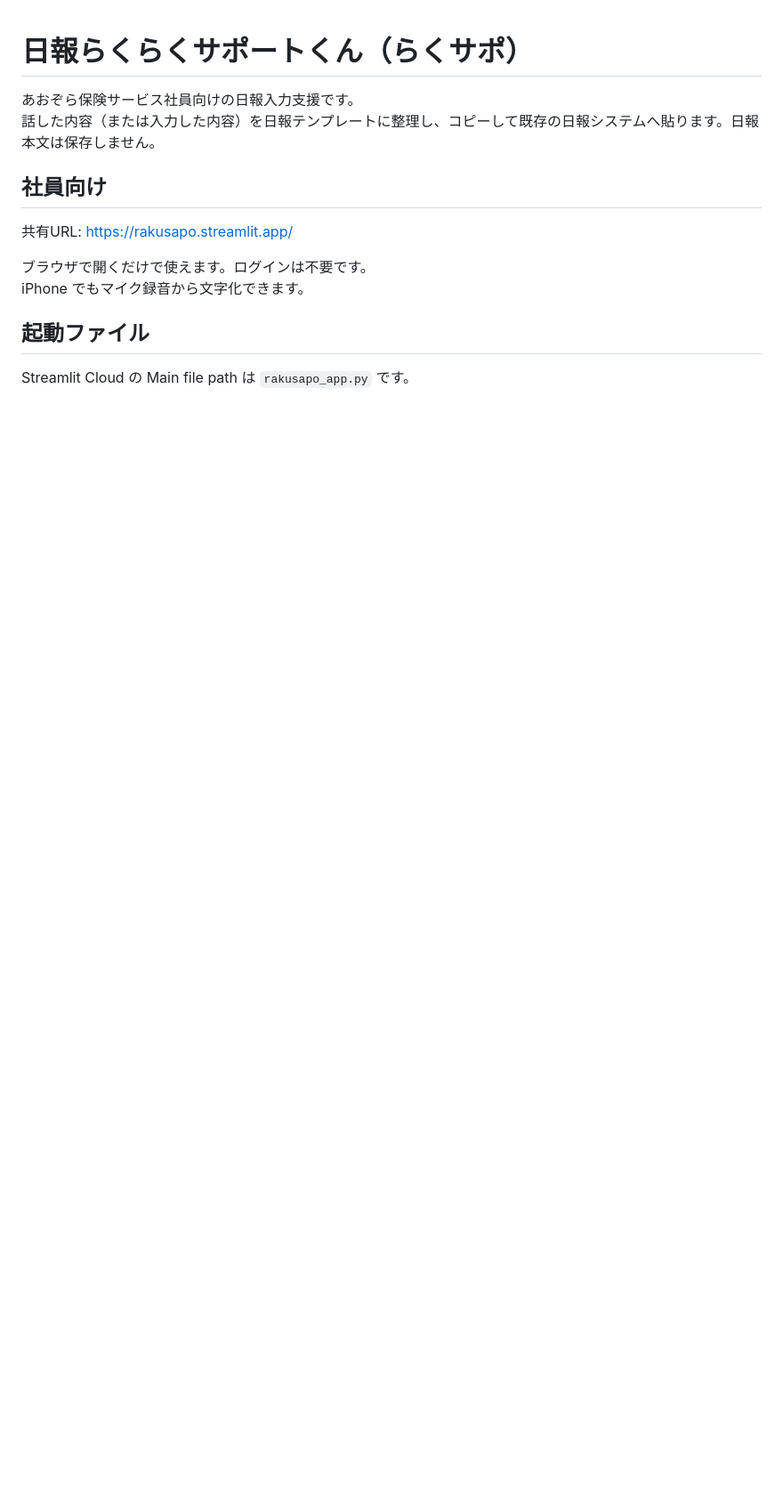
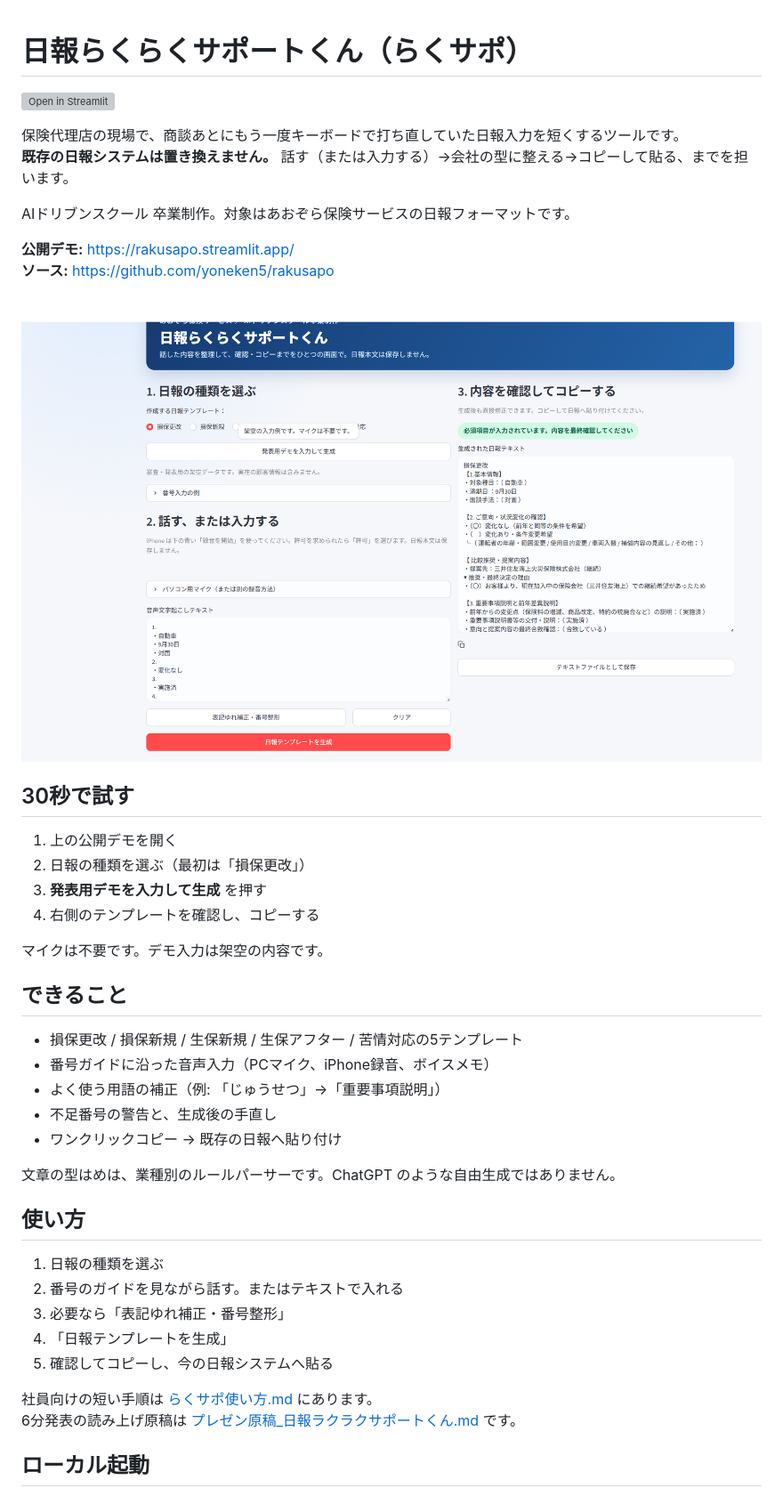
Before and after one commit to yoneken5/rakusapo, a Markdown page: README.md, the part around the change printed below. Shown: that part at 89% size. Rendered like a GitHub page; pictures changed too: docs/screenshot.png (added); blank space fills up the shorter version; grey boxes are pictures that could not be loaded.

Commit message:
卒業制作として公開できるよう、READMEとデモ入力を整える。

```diff
--- a/README.md
+++ b/README.md
@@ -1,15 +1,46 @@
 # 日報らくらくサポートくん（らくサポ）
 
-あおぞら保険サービス社員向けの日報入力支援です。
-話した内容（または入力した内容）を日報テンプレートに整理し、コピーして既存の日報システムへ貼ります。日報本文は保存しません。
+[![Open in Streamlit](https://static.streamlit.io/badges/streamlit_badge_black_white.svg)](https://rakusapo.streamlit.app/)
 
-## 社員向け
+保険代理店の現場で、商談あとにもう一度キーボードで打ち直していた日報入力を短くするツールです。
+**既存の日報システムは置き換えません。** 話す（または入力する）→会社の型に整える→コピーして貼る、までを担います。
 
-共有URL: https://rakusapo.streamlit.app/
+AIドリブンスクール 卒業制作。対象はあおぞら保険サービスの日報フォーマットです。
 
-ブラウザで開くだけで使えます。ログインは不要です。
-iPhone でもマイク録音から文字化できます。
+**公開デモ:** https://rakusapo.streamlit.app/
+**ソース:** https://github.com/yoneken5/rakusapo
 
-## 起動ファイル
+![らくサポの画面](docs/screenshot.png)
 
-Streamlit Cloud の Main file path は `rakusapo_app.py` です。
+## 30秒で試す
+
+1. 上の公開デモを開く
+2. 日報の種類を選ぶ（最初は「損保更改」）
+3. **発表用デモを入力して生成** を押す
+4. 右側のテンプレートを確認し、コピーする
+
+マイクは不要です。デモ入力は架空の内容です。
+
+## できること
+
+- 損保更改 / 損保新規 / 生保新規 / 生保アフター / 苦情対応の5テンプレート
+- 番号ガイドに沿った音声入力（PCマイク、iPhone録音、ボイスメモ）
+- よく使う用語の補正（例: 「じゅうせつ」→「重要事項説明」）
+- 不足番号の警告と、生成後の手直し
+- ワンクリックコピー → 既存の日報へ貼り付け
+
+文章の型はめは、業種別のルールパーサーです。ChatGPT のような自由生成ではありません。
+
+## 使い方
+
+1. 日報の種類を選ぶ
+2. 番号のガイドを見ながら話す。またはテキストで入れる
+3. 必要なら「表記ゆれ補正・番号整形」
+4. 「日報テンプレートを生成」
+5. 確認してコピーし、今の日報システムへ貼る
+
+社員向けの短い手順は [らくサポ使い方.md](らくサポ使い方.md) にあります。
+6分発表の読み上げ原稿は [プレゼン原稿_日報ラクラクサポートくん.md](プレゼン原稿_日報ラクラクサポートくん.md) です。
+
+## ローカル起動
+
```
Also changed, not shown: other parts of README.md (+44 -0 lines), らくサポ使い方.md (+2 -0 lines), プレゼン原稿_日報ラクラクサポートくん.md (added, +254 -0 lines), 8 other files.
